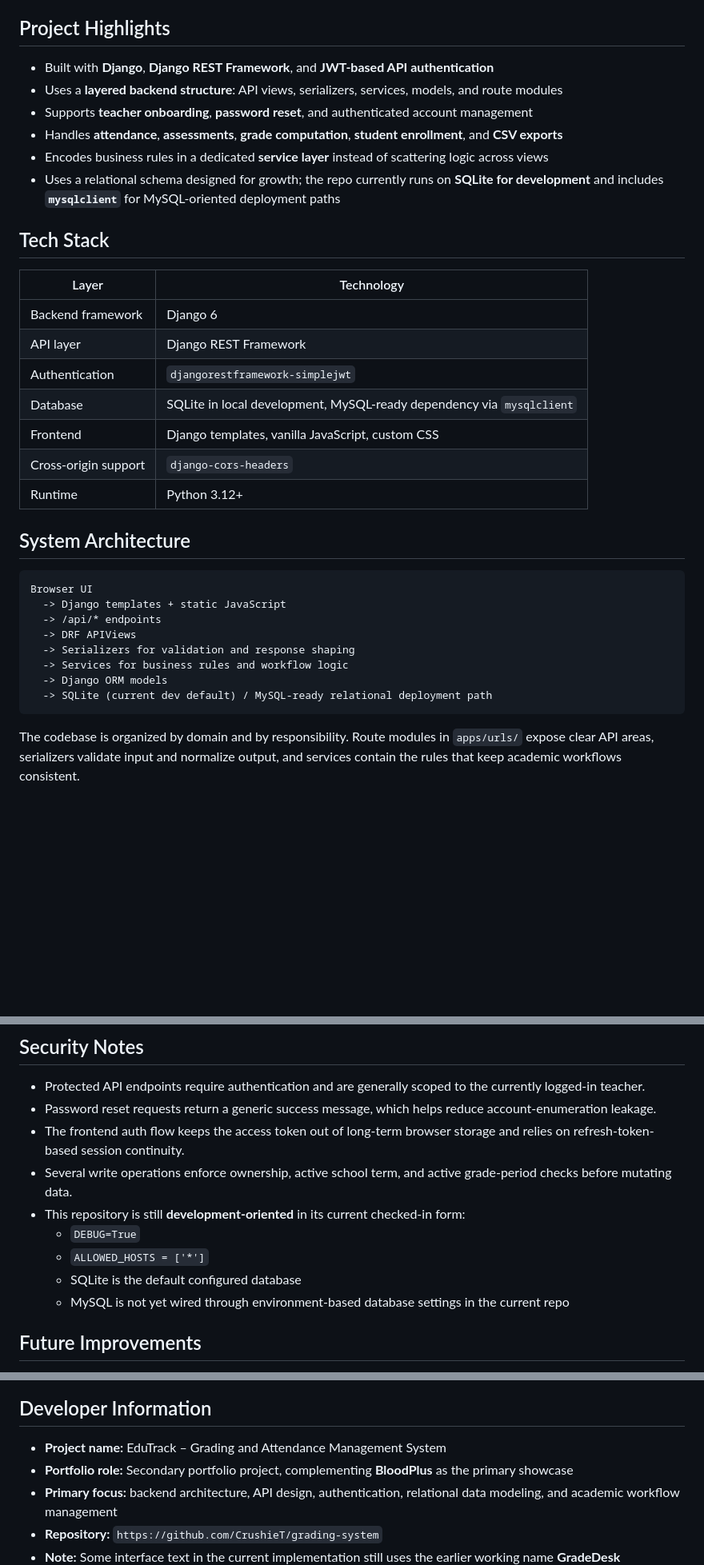
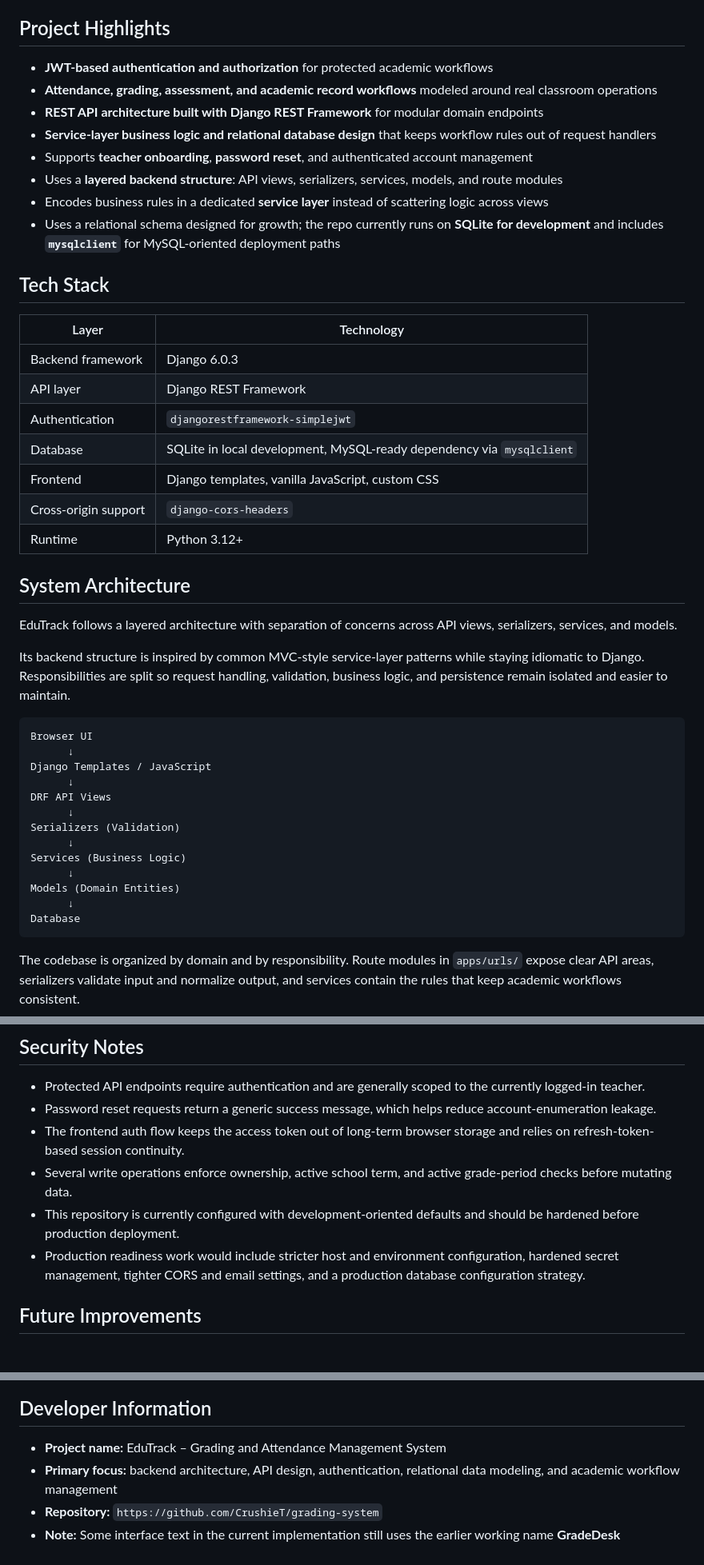
Before and after one commit to CrushieT/grading-system, a Markdown page: README.md, 3 parts joined by grey strips. Shown at 80% size. GitHub-like rendering; blank space fills up the shorter version.

````diff
--- a/README.md
+++ b/README.md
@@ -14,17 +18,19 @@ Academic systems are deceptively complex. Attendance, schedules, assessments, gr
 - repeatable grade computation and report generation workflows
 
 ## Project Highlights
-- Built with **Django**, **Django REST Framework**, and **JWT-based API authentication**
+- **JWT-based authentication and authorization** for protected academic workflows
+- **Attendance, grading, assessment, and academic record workflows** modeled around real classroom operations
+- **REST API architecture built with Django REST Framework** for modular domain endpoints
+- **Service-layer business logic and relational database design** that keeps workflow rules out of request handlers
+- Supports **teacher onboarding**, **password reset**, and authenticated account management
 - Uses a **layered backend structure**: API views, serializers, services, models, and route modules
-- Supports **teacher onboarding**, **password reset**, and authenticated account management
-- Handles **attendance**, **assessments**, **grade computation**, **student enrollment**, and **CSV exports**
 - Encodes business rules in a dedicated **service layer** instead of scattering logic across views
 - Uses a relational schema designed for growth; the repo currently runs on **SQLite for development** and includes **`mysqlclient`** for MySQL-oriented deployment paths
 
 ## Tech Stack
 | Layer | Technology |
 | --- | --- |
-| Backend framework | Django 6 |
+| Backend framework | Django 6.0.3 |
 | API layer | Django REST Framework |
 | Authentication | `djangorestframework-simplejwt` |
 | Database | SQLite in local development, MySQL-ready dependency via `mysqlclient` |
@@ -33,15 +39,24 @@ Academic systems are deceptively complex. Attendance, schedules, assessments, gr
 | Runtime | Python 3.12+ |
 
 ## System Architecture
+EduTrack follows a layered architecture with separation of concerns across API views, serializers, services, and models.
+
+Its backend structure is inspired by common MVC-style service-layer patterns while staying idiomatic to Django. Responsibilities are split so request handling, validation, business logic, and persistence remain isolated and easier to maintain.
+
 ```text
 Browser UI
-  -> Django templates + static JavaScript
-  -> /api/* endpoints
-  -> DRF APIViews
-  -> Serializers for validation and response shaping
-  -> Services for business rules and workflow logic
-  -> Django ORM models
-  -> SQLite (current dev default) / MySQL-ready relational deployment path
+      ↓
+Django Templates / JavaScript
+      ↓
+DRF API Views
+      ↓
+Serializers (Validation)
+      ↓
+Services (Business Logic)
+      ↓
+Models (Domain Entities)
+      ↓
+Database
 ```
 
 The codebase is organized by domain and by responsibility. Route modules in `apps/urls/` expose clear API areas, serializers validate input and normalize output, and services contain the rules that keep academic workflows consistent.
@@ -188,11 +202,8 @@ If you want password reset emails to work locally, create a `.env` file and prov
 - Password reset requests return a generic success message, which helps reduce account-enumeration leakage.
 - The frontend auth flow keeps the access token out of long-term browser storage and relies on refresh-token-based session continuity.
 - Several write operations enforce ownership, active school term, and active grade-period checks before mutating data.
-- This repository is still **development-oriented** in its current checked-in form:
-  - `DEBUG=True`
-  - `ALLOWED_HOSTS = ['*']`
-  - SQLite is the default configured database
-  - MySQL is not yet wired through environment-based database settings in the current repo
+- This repository is currently configured with development-oriented defaults and should be hardened before production deployment.
+- Production readiness work would include stricter host and environment configuration, hardened secret management, tighter CORS and email settings, and a production database configuration strategy.
 
 ## Future Improvements
 - Move database configuration fully into environment variables and add first-class MySQL deployment settings
@@ -204,7 +215,6 @@ If you want password reset emails to work locally, create a `.env` file and prov
 
 ## Developer Information
 - **Project name:** EduTrack – Grading and Attendance Management System
-- **Portfolio role:** Secondary portfolio project, complementing **BloodPlus** as the primary showcase
 - **Primary focus:** backend architecture, API design, authentication, relational data modeling, and academic workflow management
 - **Repository:** `https://github.com/CrushieT/grading-system`
 - **Note:** Some interface text in the current implementation still uses the earlier working name **GradeDesk**
````
Also changed, not shown: other parts of README.md (+5 -2 lines).
